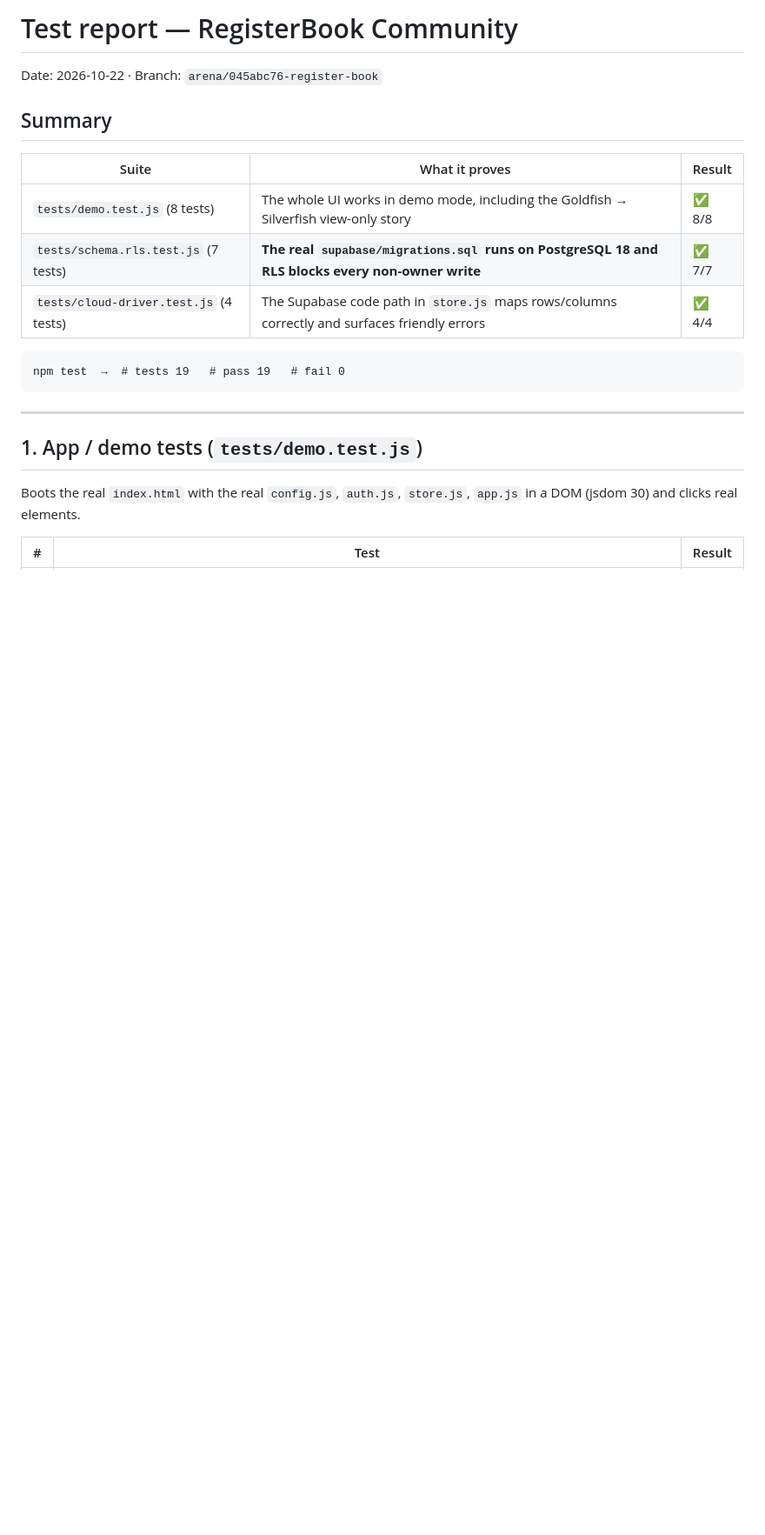
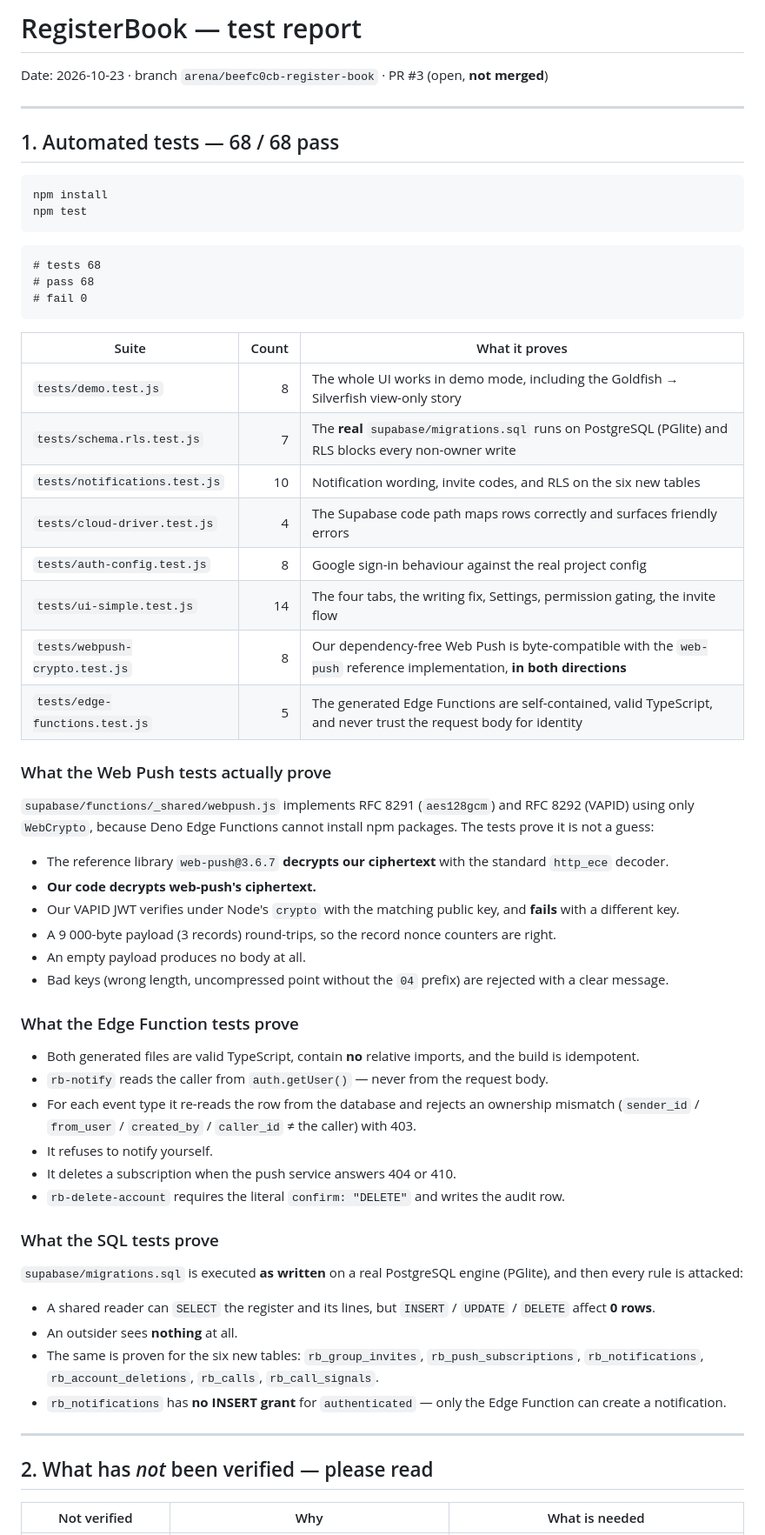
Before and after one commit to Mahicouragw/Register-book, a Markdown page: TEST_REPORT.md, the part around one of its changes. Shown at 87% size. GitHub-like rendering; blank space fills up the shorter version.

````diff
--- a/TEST_REPORT.md
+++ b/TEST_REPORT.md
@@ -1,25 +1,73 @@
-# Test report — RegisterBook Community
+# RegisterBook — test report
 
-Date: 2026-10-22 · Branch: `arena/045abc76-register-book`
-
-## Summary
-
-| Suite | What it proves | Result |
-|---|---|---|
-| `tests/demo.test.js` (8 tests) | The whole UI works in demo mode, including the Goldfish → Silverfish view-only story | ✅ 8/8 |
-| `tests/schema.rls.test.js` (7 tests) | **The real `supabase/migrations.sql` runs on PostgreSQL 18 and RLS blocks every non-owner write** | ✅ 7/7 |
-| `tests/cloud-driver.test.js` (4 tests) | The Supabase code path in `store.js` maps rows/columns correctly and surfaces friendly errors | ✅ 4/4 |
-
-```
-npm test  →  # tests 19   # pass 19   # fail 0
-```
+Date: 2026-10-23 · branch `arena/beefc0cb-register-book` · PR #3 (open, **not merged**)
 
 ---
 
-## 1. App / demo tests (`tests/demo.test.js`)
+## 1. Automated tests — 68 / 68 pass
 
-Boots the real `index.html` with the real `config.js`, `auth.js`, `store.js`,
-`app.js` in a DOM (jsdom 30) and clicks real elements.
+```bash
+npm install
+npm test
+```
 
-| # | Test | Result |
+```
+# tests 68
+# pass 68
+# fail 0
+```
+
+| Suite | Count | What it proves |
+|---|---:|---|
+| `tests/demo.test.js` | 8 | The whole UI works in demo mode, including the Goldfish → Silverfish view-only story |
+| `tests/schema.rls.test.js` | 7 | The **real** `supabase/migrations.sql` runs on PostgreSQL (PGlite) and RLS blocks every non-owner write |
+| `tests/notifications.test.js` | 10 | Notification wording, invite codes, and RLS on the six new tables |
+| `tests/cloud-driver.test.js` | 4 | The Supabase code path maps rows correctly and surfaces friendly errors |
+| `tests/auth-config.test.js` | 8 | Google sign-in behaviour against the real project config |
+| `tests/ui-simple.test.js` | 14 | The four tabs, the writing fix, Settings, permission gating, the invite flow |
+| `tests/webpush-crypto.test.js` | 8 | Our dependency-free Web Push is byte-compatible with the `web-push` reference implementation, **in both directions** |
+| `tests/edge-functions.test.js` | 5 | The generated Edge Functions are self-contained, valid TypeScript, and never trust the request body for identity |
+
+### What the Web Push tests actually prove
+`supabase/functions/_shared/webpush.js` implements RFC 8291 (`aes128gcm`) and RFC 8292
+(VAPID) using only `WebCrypto`, because Deno Edge Functions cannot install npm packages.
+The tests prove it is not a guess:
+
+- The reference library `web-push@3.6.7` **decrypts our ciphertext** with the standard
+  `http_ece` decoder.
+- **Our code decrypts web-push's ciphertext.**
+- Our VAPID JWT verifies under Node's `crypto` with the matching public key, and
+  **fails** with a different key.
+- A 9 000-byte payload (3 records) round-trips, so the record nonce counters are right.
+- An empty payload produces no body at all.
+- Bad keys (wrong length, uncompressed point without the `04` prefix) are rejected with
+  a clear message.
+
+### What the Edge Function tests prove
+- Both generated files are valid TypeScript, contain **no** relative imports, and the
+  build is idempotent.
+- `rb-notify` reads the caller from `auth.getUser()` — never from the request body.
+- For each event type it re-reads the row from the database and rejects an ownership
+  mismatch (`sender_id` / `from_user` / `created_by` / `caller_id` ≠ the caller) with 403.
+- It refuses to notify yourself.
+- It deletes a subscription when the push service answers 404 or 410.
+- `rb-delete-account` requires the literal `confirm: "DELETE"` and writes the audit row.
+
+### What the SQL tests prove
+`supabase/migrations.sql` is executed **as written** on a real PostgreSQL engine
+(PGlite), and then every rule is attacked:
+
+- A shared reader can `SELECT` the register and its lines, but `INSERT` / `UPDATE` /
+  `DELETE` affect **0 rows**.
+- An outsider sees **nothing** at all.
+- The same is proven for the six new tables: `rb_group_invites`, `rb_push_subscriptions`,
+  `rb_notifications`, `rb_account_deletions`, `rb_calls`, `rb_call_signals`.
+- `rb_notifications` has **no INSERT grant** for `authenticated` — only the Edge Function
+  can create a notification.
+
+---
+
+## 2. What has *not* been verified — please read
+
+| Not verified | Why | What is needed |
 |---|---|---|
````
Also changed, not shown: other parts of TEST_REPORT.md (+87 -91 lines).
